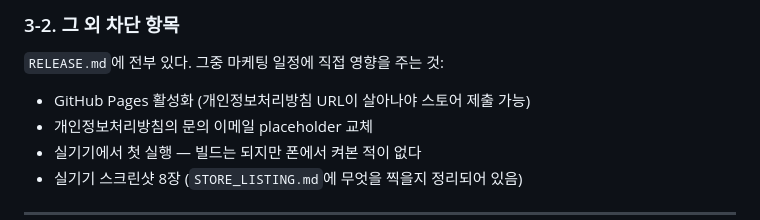
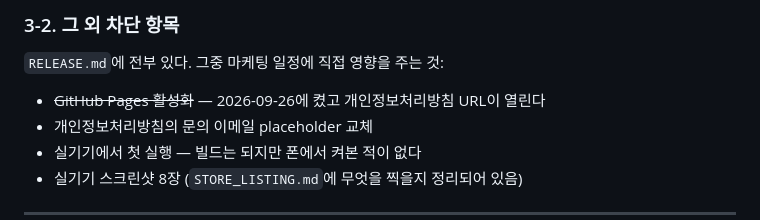
Before and after one commit to cjsdudwls1/push-up, a Markdown page: docs/LAUNCH.md, the part around the change. Drawn GitHub-style.

```diff
--- a/docs/LAUNCH.md
+++ b/docs/LAUNCH.md
@@ -98,7 +98,7 @@ Play Console의 구독 통계로 본다. 이벤트를 새로 붙이면 `site/pri
 
 `RELEASE.md`에 전부 있다. 그중 마케팅 일정에 직접 영향을 주는 것:
 
-- GitHub Pages 활성화 (개인정보처리방침 URL이 살아나야 스토어 제출 가능)
+- ~~GitHub Pages 활성화~~ — 2026-09-26에 켰고 개인정보처리방침 URL이 열린다
 - 개인정보처리방침의 문의 이메일 placeholder 교체
 - 실기기에서 첫 실행 — 빌드는 되지만 폰에서 켜본 적이 없다
 - 실기기 스크린샷 8장 (`STORE_LISTING.md`에 무엇을 찍을지 정리되어 있음)
```
Also changed, not shown: docs/RELEASE.md (+9 -5 lines).
